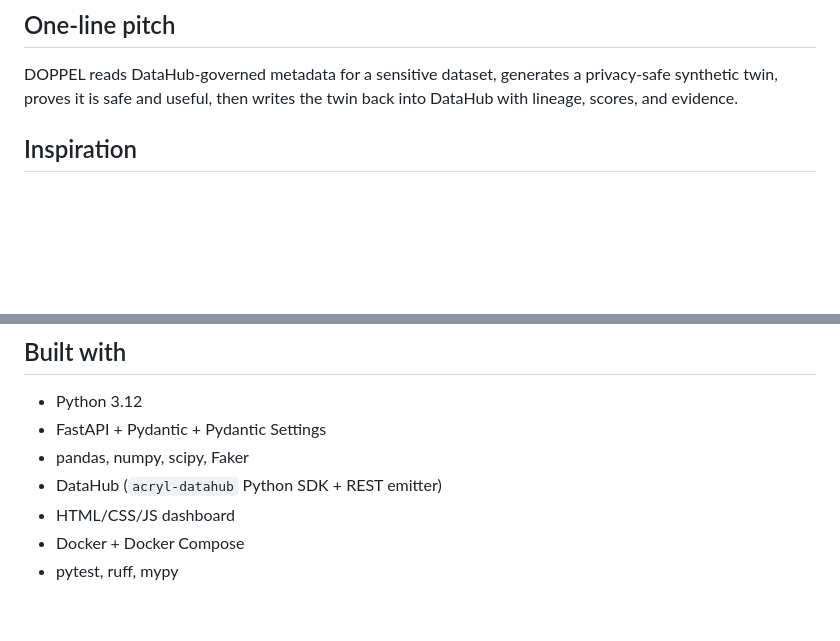
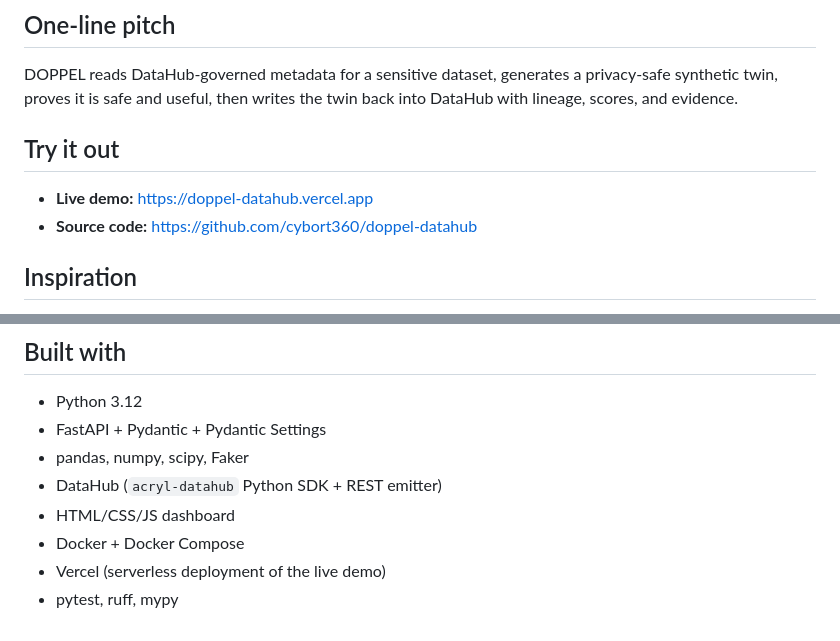
Before and after one commit to cybort360/doppel-datahub, a Markdown page: docs/submission/devpost.md, 2 parts joined by grey strips. Rendered like a GitHub page; blank space fills up the shorter version.

Commit message:
Add live demo URL to Devpost submission draft

```diff
--- a/docs/submission/devpost.md
+++ b/docs/submission/devpost.md
@@ -3,6 +3,11 @@
 ## One-line pitch
 
 DOPPEL reads DataHub-governed metadata for a sensitive dataset, generates a privacy-safe synthetic twin, proves it is safe and useful, then writes the twin back into DataHub with lineage, scores, and evidence.
+
+## Try it out
+
+- **Live demo:** https://doppel-datahub.vercel.app
+- **Source code:** https://github.com/cybort360/doppel-datahub
 
 ## Inspiration
 
@@ -70,4 +75,5 @@ The healthcare demo turns ~1,200 patients and ~4,200 encounters into a VERIFIED
 - DataHub (`acryl-datahub` Python SDK + REST emitter)
 - HTML/CSS/JS dashboard
 - Docker + Docker Compose
+- Vercel (serverless deployment of the live demo)
 - pytest, ruff, mypy
```
